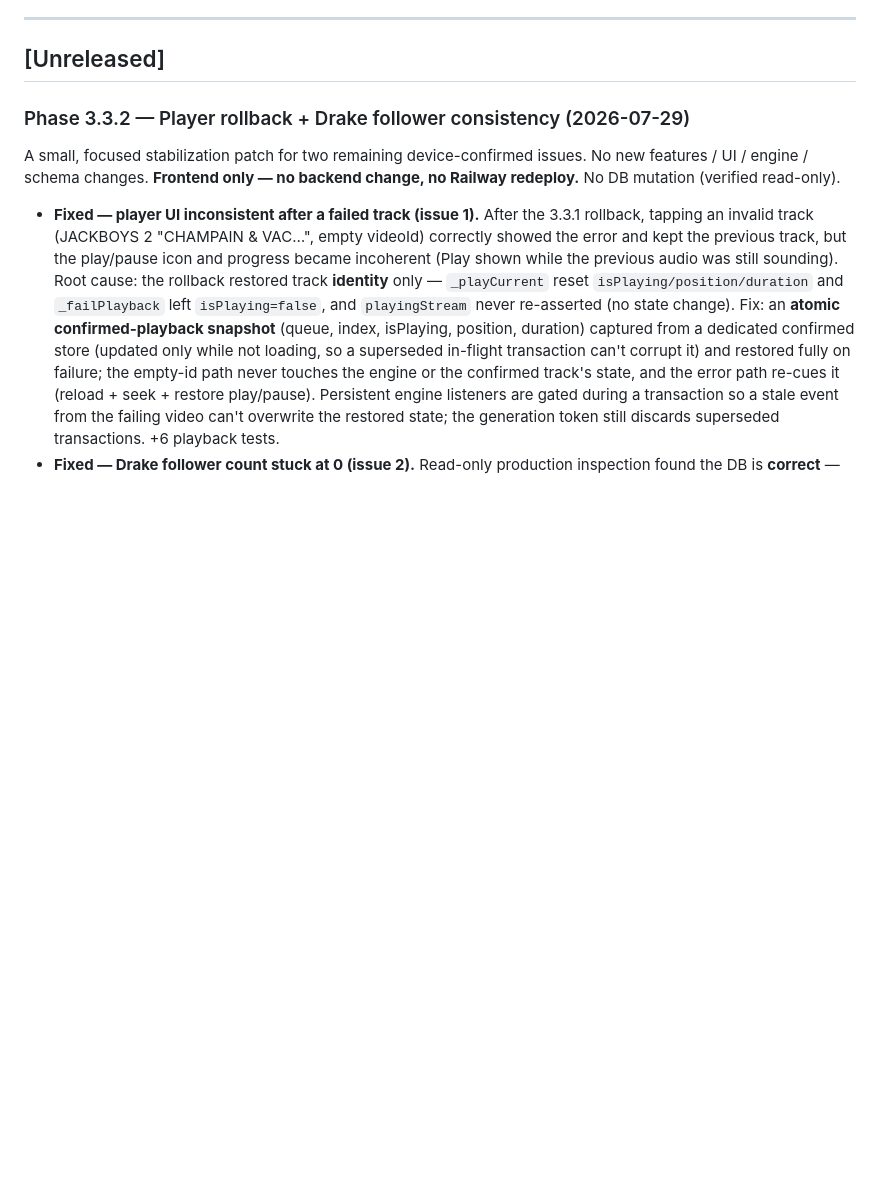
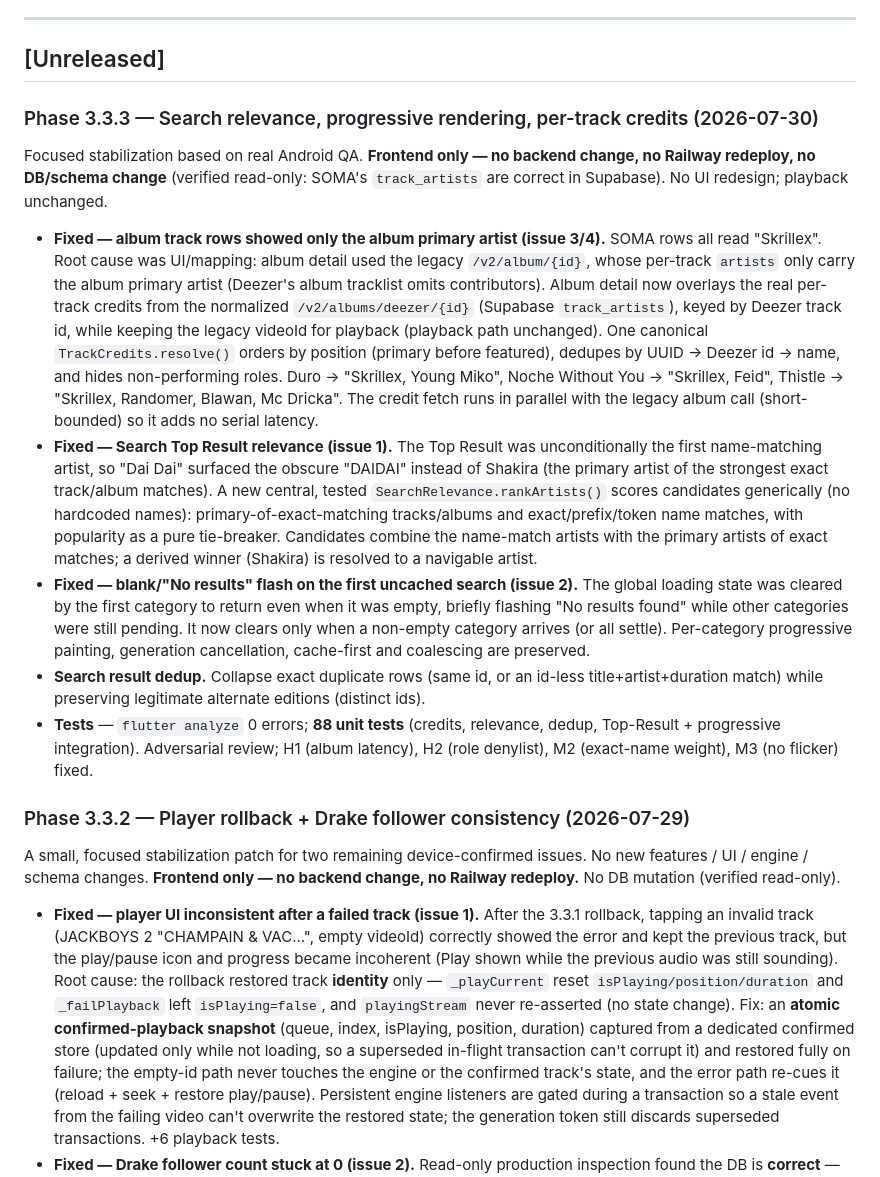
Before and after one commit to uzielcezate/Paax, a Markdown page: docs/CHANGELOG.md, the part around the change. GitHub-like rendering; blank space fills up the shorter version.

Commit message:
docs(phase-3.3.3): changelog + current-state
Per-track album credits (normalized overlay), search Top-Result relevance,
progressive-loading blank-flash fix, search dedup. Frontend only; no DB change.

Co-Authored-By: Claude Opus 4.8 (1M context) <noreply@anthropic.com>

```diff
--- a/docs/CHANGELOG.md
+++ b/docs/CHANGELOG.md
@@ -25,6 +25,45 @@ Versions follow [Semantic Versioning](https://semver.org/).
 ---
 
 ## [Unreleased]
+
+### Phase 3.3.3 — Search relevance, progressive rendering, per-track credits (2026-07-30)
+
+Focused stabilization based on real Android QA. **Frontend only — no backend
+change, no Railway redeploy, no DB/schema change** (verified read-only: SOMA's
+`track_artists` are correct in Supabase). No UI redesign; playback unchanged.
+
+- **Fixed — album track rows showed only the album primary artist (issue 3/4).**
+  SOMA rows all read "Skrillex". Root cause was UI/mapping: album detail used the
+  legacy `/v2/album/{id}`, whose per-track `artists` only carry the album primary
+  artist (Deezer's album tracklist omits contributors). Album detail now overlays
+  the real per-track credits from the normalized `/v2/albums/deezer/{id}`
+  (Supabase `track_artists`), keyed by Deezer track id, while keeping the legacy
+  videoId for playback (playback path unchanged). One canonical
+  `TrackCredits.resolve()` orders by position (primary before featured), dedupes
+  by UUID → Deezer id → name, and hides non-performing roles. Duro →
+  "Skrillex, Young Miko", Noche Without You → "Skrillex, Feid", Thistle →
+  "Skrillex, Randomer, Blawan, Mc Dricka". The credit fetch runs in parallel with
+  the legacy album call (short-bounded) so it adds no serial latency.
+- **Fixed — Search Top Result relevance (issue 1).** The Top Result was
+  unconditionally the first name-matching artist, so "Dai Dai" surfaced the
+  obscure "DAIDAI" instead of Shakira (the primary artist of the strongest exact
+  track/album matches). A new central, tested `SearchRelevance.rankArtists()`
+  scores candidates generically (no hardcoded names): primary-of-exact-matching
+  tracks/albums and exact/prefix/token name matches, with popularity as a pure
+  tie-breaker. Candidates combine the name-match artists with the primary artists
+  of exact matches; a derived winner (Shakira) is resolved to a navigable artist.
+- **Fixed — blank/"No results" flash on the first uncached search (issue 2).**
+  The global loading state was cleared by the first category to return even when
+  it was empty, briefly flashing "No results found" while other categories were
+  still pending. It now clears only when a non-empty category arrives (or all
+  settle). Per-category progressive painting, generation cancellation,
+  cache-first and coalescing are preserved.
+- **Search result dedup.** Collapse exact duplicate rows (same id, or an id-less
+  title+artist+duration match) while preserving legitimate alternate editions
+  (distinct ids).
+- **Tests** — `flutter analyze` 0 errors; **88 unit tests** (credits, relevance,
+  dedup, Top-Result + progressive integration). Adversarial review; H1 (album
+  latency), H2 (role denylist), M2 (exact-name weight), M3 (no flicker) fixed.
 
 ### Phase 3.3.2 — Player rollback + Drake follower consistency (2026-07-29)
 
```
Also changed, not shown: docs/current-state.md (+4 -2 lines).
